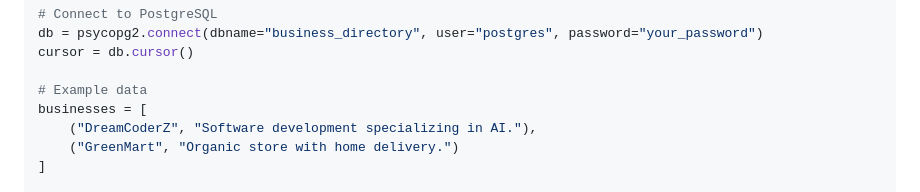
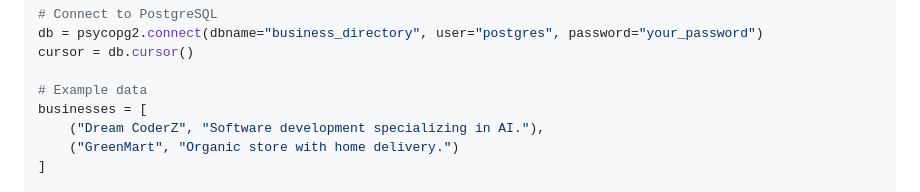
Before and after one commit to dreamstudio-satheesh/bizdir, a Markdown page: readme.md, the part around the change. GitHub-like rendering.

```diff
--- a/readme.md
+++ b/readme.md
@@ -82,7 +82,7 @@ cursor = db.cursor()
 
 # Example data
 businesses = [
-    ("DreamCoderZ", "Software development specializing in AI."),
+    ("Dream CoderZ", "Software development specializing in AI."),
     ("GreenMart", "Organic store with home delivery.")
 ]
 
```
